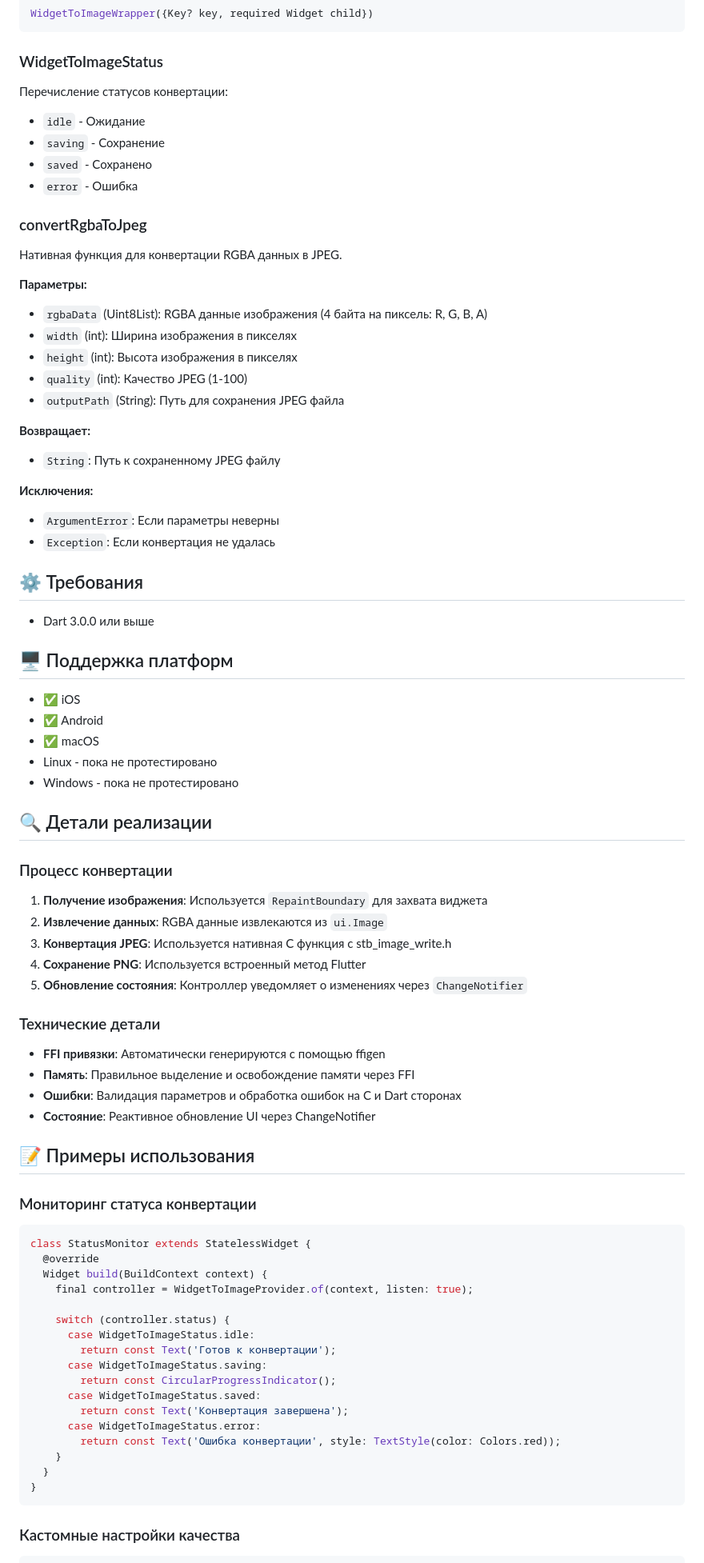
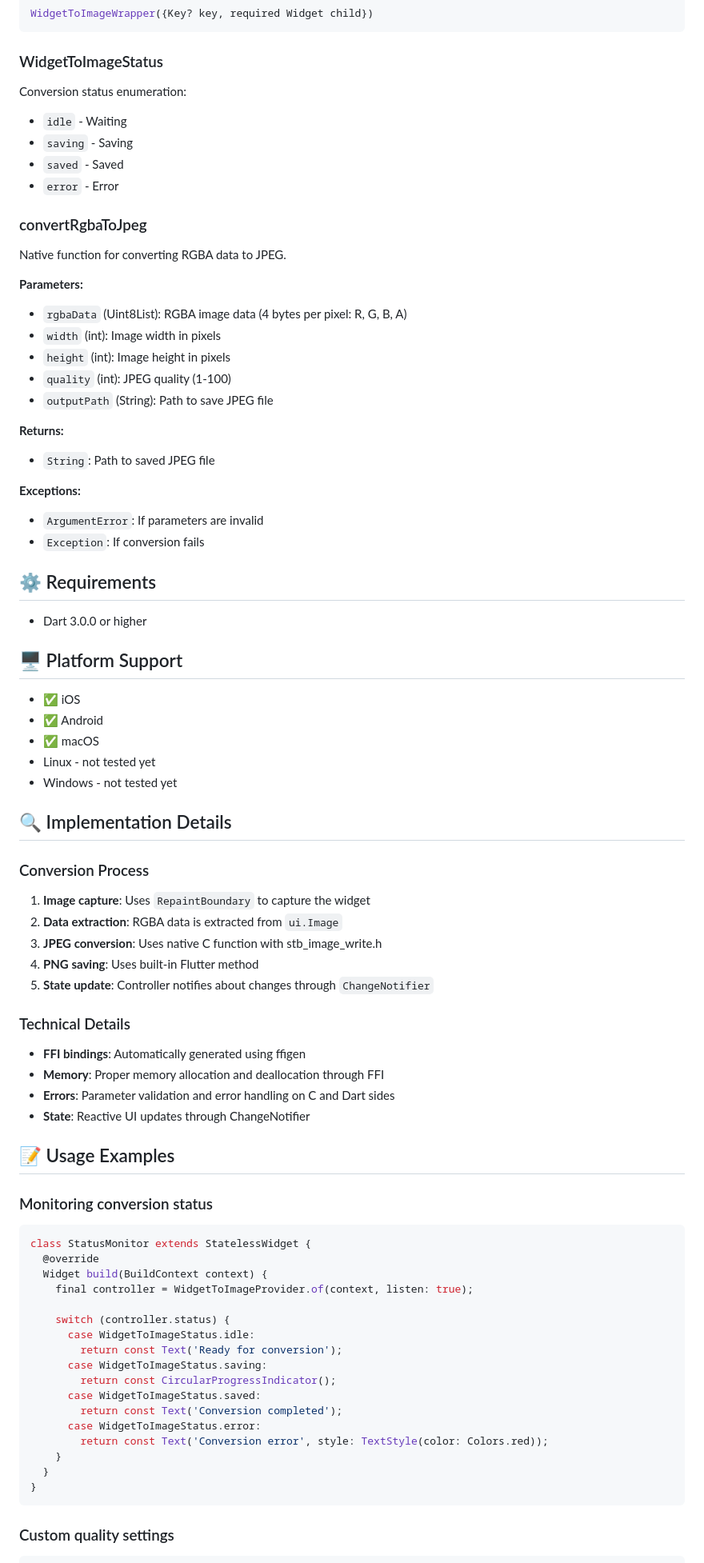
Before and after one commit to RuslanTsitser/widget_to_image_converter, a Markdown page: README.md, the part around one of its changes. Shown at 80% size. Drawn GitHub-style.

````diff
--- a/README.md
+++ b/README.md
@@ -265,66 +265,66 @@ WidgetToImageWrapper({Key? key, required Widget child})
 
 ### WidgetToImageStatus
 
-Перечисление статусов конвертации:
+Conversion status enumeration:
 
-- `idle` - Ожидание
-- `saving` - Сохранение
-- `saved` - Сохранено
-- `error` - Ошибка
+- `idle` - Waiting
+- `saving` - Saving
+- `saved` - Saved
+- `error` - Error
 
 ### convertRgbaToJpeg
 
-Нативная функция для конвертации RGBA данных в JPEG.
+Native function for converting RGBA data to JPEG.
 
-**Параметры:**
+**Parameters:**
 
-- `rgbaData` (Uint8List): RGBA данные изображения (4 байта на пиксель: R, G, B, A)
-- `width` (int): Ширина изображения в пикселях
-- `height` (int): Высота изображения в пикселях
-- `quality` (int): Качество JPEG (1-100)
-- `outputPath` (String): Путь для сохранения JPEG файла
+- `rgbaData` (Uint8List): RGBA image data (4 bytes per pixel: R, G, B, A)
+- `width` (int): Image width in pixels
+- `height` (int): Image height in pixels
+- `quality` (int): JPEG quality (1-100)
+- `outputPath` (String): Path to save JPEG file
 
-**Возвращает:**
+**Returns:**
 
-- `String`: Путь к сохраненному JPEG файлу
+- `String`: Path to saved JPEG file
 
-**Исключения:**
+**Exceptions:**
 
-- `ArgumentError`: Если параметры неверны
-- `Exception`: Если конвертация не удалась
+- `ArgumentError`: If parameters are invalid
+- `Exception`: If conversion fails
 
-## ⚙️ Требования
+## ⚙️ Requirements
 
-- Dart 3.0.0 или выше
+- Dart 3.0.0 or higher
 
-## 🖥️ Поддержка платформ
+## 🖥️ Platform Support
 
 - ✅ iOS
 - ✅ Android
 - ✅ macOS
-- Linux - пока не протестировано
-- Windows - пока не протестировано
+- Linux - not tested yet
+- Windows - not tested yet
 
-## 🔍 Детали реализации
+## 🔍 Implementation Details
 
-### Процесс конвертации
+### Conversion Process
 
-1. **Получение изображения**: Используется `RepaintBoundary` для захвата виджета
-2. **Извлечение данных**: RGBA данные извлекаются из `ui.Image`
-3. **Конвертация JPEG**: Используется нативная C функция с stb_image_write.h
-4. **Сохранение PNG**: Используется встроенный метод Flutter
-5. **Обновление состояния**: Контроллер уведомляет о изменениях через `ChangeNotifier`
+1. **Image capture**: Uses `RepaintBoundary` to capture the widget
+2. **Data extraction**: RGBA data is extracted from `ui.Image`
+3. **JPEG conversion**: Uses native C function with stb_image_write.h
+4. **PNG saving**: Uses built-in Flutter method
+5. **State update**: Controller notifies about changes through `ChangeNotifier`
 
-### Технические детали
+### Technical Details
 
-- **FFI привязки**: Автоматически генерируются с помощью ffigen
-- **Память**: Правильное выделение и освобождение памяти через FFI
-- **Ошибки**: Валидация параметров и обработка ошибок на C и Dart сторонах
-- **Состояние**: Реактивное обновление UI через ChangeNotifier
+- **FFI bindings**: Automatically generated using ffigen
+- **Memory**: Proper memory allocation and deallocation through FFI
+- **Errors**: Parameter validation and error handling on C and Dart sides
+- **State**: Reactive UI updates through ChangeNotifier
 
-## 📝 Примеры использования
+## 📝 Usage Examples
 
-### Мониторинг статуса конвертации
+### Monitoring conversion status
 
 ```dart
 class StatusMonitor extends StatelessWidget {
@@ -334,18 +334,18 @@ class StatusMonitor extends StatelessWidget {
 
     switch (controller.status) {
       case WidgetToImageStatus.idle:
-        return const Text('Готов к конвертации');
+        return const Text('Ready for conversion');
       case WidgetToImageStatus.saving:
         return const CircularProgressIndicator();
       case WidgetToImageStatus.saved:
-        return const Text('Конвертация завершена');
+        return const Text('Conversion completed');
       case WidgetToImageStatus.error:
-        return const Text('Ошибка конвертации', style: TextStyle(color: Colors.red));
+        return const Text('Conversion error', style: TextStyle(color: Colors.red));
     }
   }
 }
 ```
 
-### Кастомные настройки качества
+### Custom quality settings
 
 ```dart
````
Also changed, not shown: other parts of README.md (+58 -58 lines).
